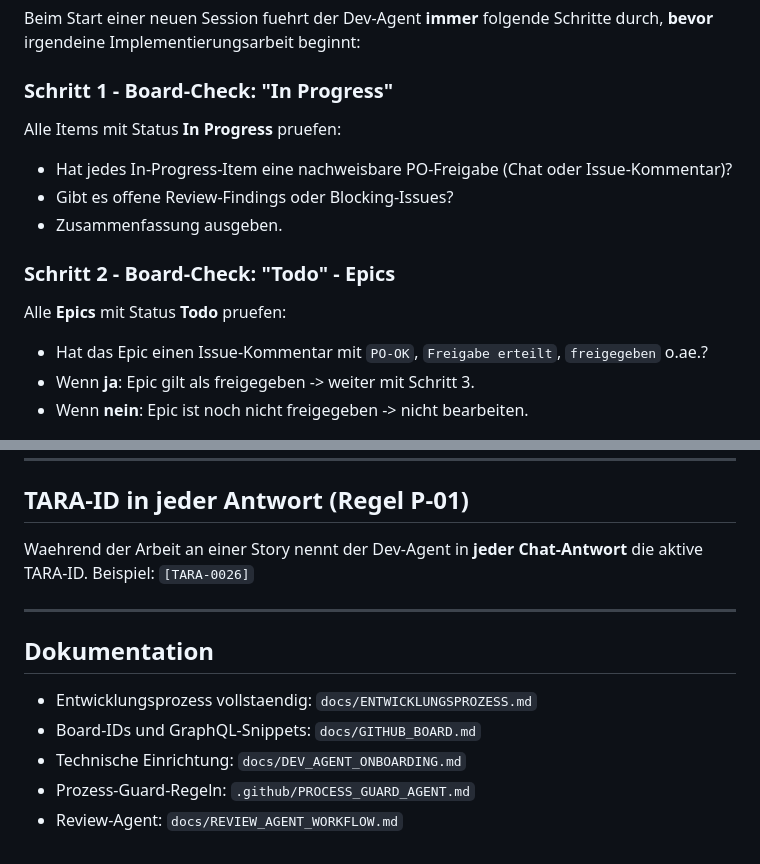
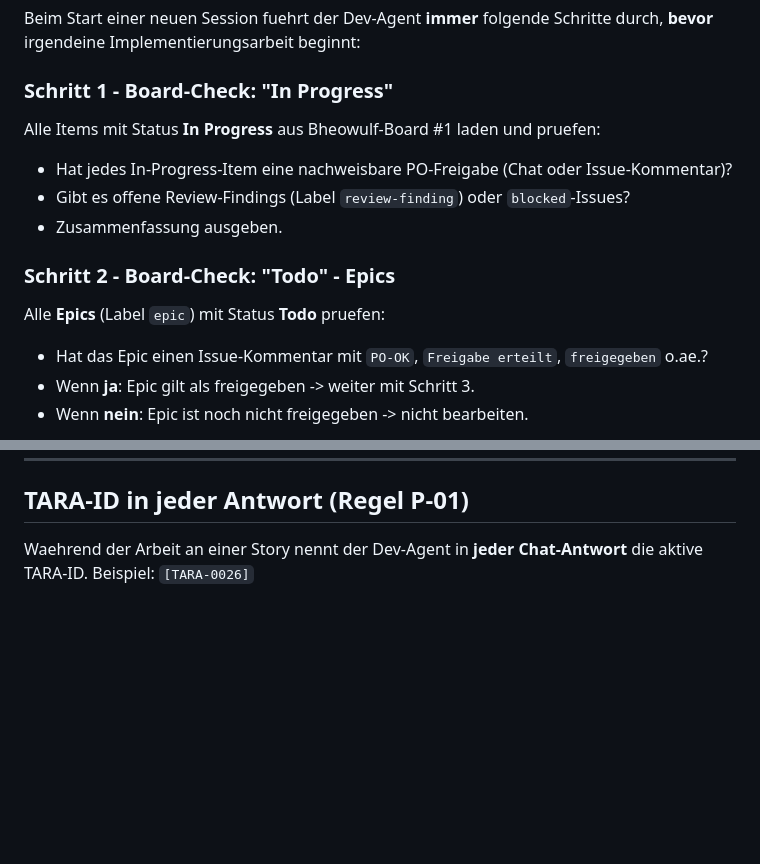
Before and after one commit to SCHUNK-SE-Co-KG/TARATool, a Markdown page: .github/copilot-instructions.md, 2 parts joined by grey strips. Drawn GitHub-style; blank space fills up the shorter version.

```diff
--- a/.github/copilot-instructions.md
+++ b/.github/copilot-instructions.md
@@ -34,14 +67,14 @@ Beim Start einer neuen Session fuehrt der Dev-Agent **immer** folgende Schritte
 
 ### Schritt 1 - Board-Check: "In Progress"
 
-Alle Items mit Status **In Progress** pruefen:
+Alle Items mit Status **In Progress** aus Bheowulf-Board #1 laden und pruefen:
 - Hat jedes In-Progress-Item eine nachweisbare PO-Freigabe (Chat oder Issue-Kommentar)?
-- Gibt es offene Review-Findings oder Blocking-Issues?
+- Gibt es offene Review-Findings (Label `review-finding`) oder `blocked`-Issues?
 - Zusammenfassung ausgeben.
 
 ### Schritt 2 - Board-Check: "Todo" - Epics
 
-Alle **Epics** mit Status **Todo** pruefen:
+Alle **Epics** (Label `epic`) mit Status **Todo** pruefen:
 - Hat das Epic einen Issue-Kommentar mit `PO-OK`, `Freigabe erteilt`, `freigegeben` o.ae.?
 - Wenn **ja**: Epic gilt als freigegeben -> weiter mit Schritt 3.
 - Wenn **nein**: Epic ist noch nicht freigegeben -> nicht bearbeiten.
@@ -120,13 +153,3 @@ Schritt 8: PO kommentiert "PO-OK" im Issue -> Status -> Done automatisch (P-15)
 
 Waehrend der Arbeit an einer Story nennt der Dev-Agent in **jeder Chat-Antwort** die
 aktive TARA-ID. Beispiel: `[TARA-0026]`
-
----
-
-## Dokumentation
-
-- Entwicklungsprozess vollstaendig: `docs/ENTWICKLUNGSPROZESS.md`
-- Board-IDs und GraphQL-Snippets: `docs/GITHUB_BOARD.md`
-- Technische Einrichtung: `docs/DEV_AGENT_ONBOARDING.md`
-- Prozess-Guard-Regeln: `.github/PROCESS_GUARD_AGENT.md`
-- Review-Agent: `docs/REVIEW_AGENT_WORKFLOW.md`
```
Also changed, not shown: other parts of .github/copilot-instructions.md (+33 -0 lines).
